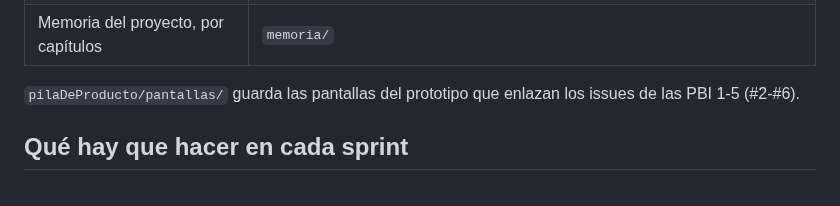
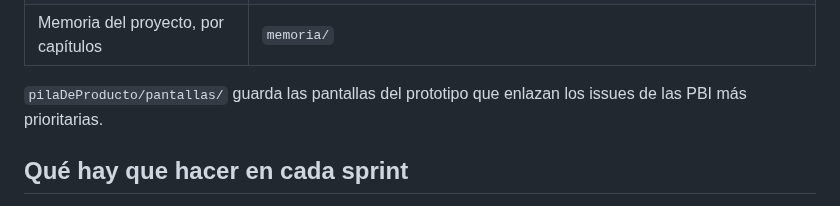
Before and after one commit to UNIZAR-30248-2026-GhostMark/ghostmark, a Markdown page: docs/README.md, the part around the change. GitHub-like rendering.

Commit message:
Pila inicial revisada: PBI 4 partida en dos y Acceso con Google como PBI propia
La antigua PBI 4 pasa a ser la 4 (arrancar la partida y formar la cadena)
y la 5 (ver mi objetivo y mi misión). El acceso con Google sale de la PBI 1
y queda como PBI 18. Se actualizan la instantánea inicial y las pantallas.

```diff
--- a/docs/README.md
+++ b/docs/README.md
@@ -16,7 +16,7 @@ Aquí solo se guarda lo que GitHub no registra por sí mismo. La pila, las tarea
 | Manual de usuario | `manual-usuario/` |
 | Memoria del proyecto, por capítulos | `memoria/` |
 
-`pilaDeProducto/pantallas/` guarda las pantallas del prototipo que enlazan los issues de las PBI 1-5 (#2-#6).
+`pilaDeProducto/pantallas/` guarda las pantallas del prototipo que enlazan los issues de las PBI más prioritarias.
 
 ## Qué hay que hacer en cada sprint
 
```
Also changed, not shown: docs/pilaDeProducto/pantallas/f1-a1.png, docs/pilaDeProducto/pantallas/f4-arranca.png (added), docs/pilaDeProducto/pantallas/f4-cancelada.png (added), 1 other file.
